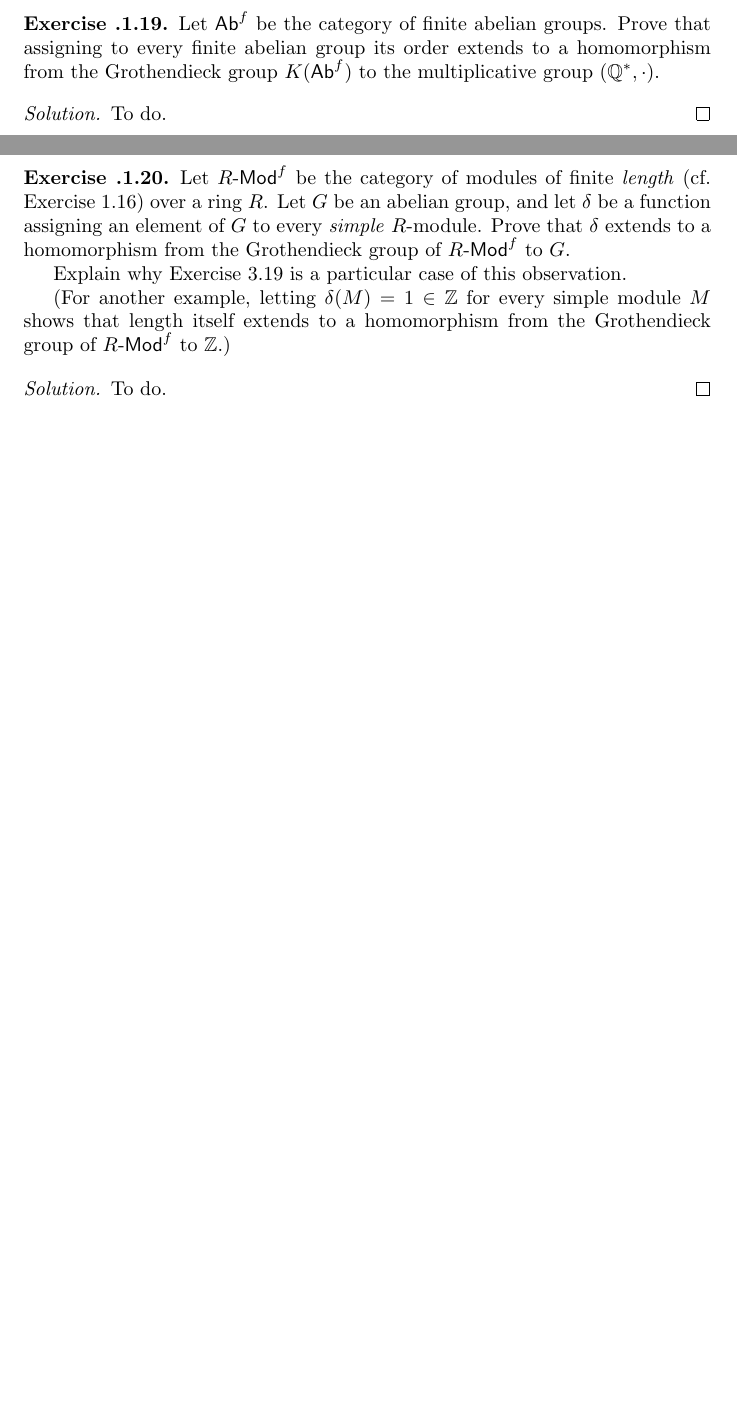
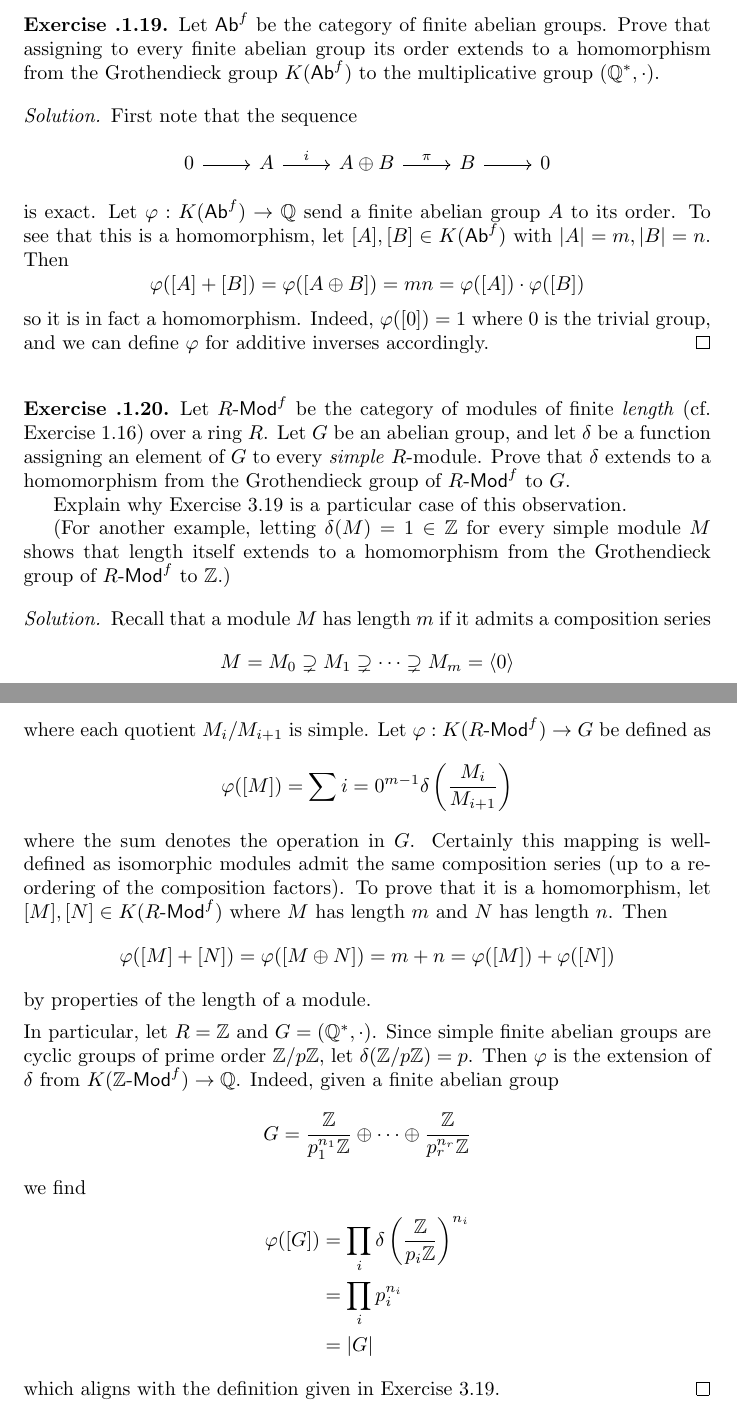
Before and after one commit to epicmonky/AluffiAlgebraSolutions, a LaTeX document (chapter6/section3/section3.tex): two parts of pages 10 and 11 of 11 before the commit and two parts of pages 11 and 12 of 12 after it, joined at a grey line, cut so that both start at the same text, the shorter picture padded with empty space. The pictures show the PDF file chapter6/section3/section3.pdf that the author committed with the source.

Commit message:
Finished VI.3

```diff
--- a/chapter6/section3/section3.tex
+++ b/chapter6/section3/section3.tex
@@ -719,4 +718,3 @@
     \]
     be the Grothendieck group of this category.
 
-    Recall that every finitely generated abelian group is isomorphic to a direct sum of cyclic groups
@@ -722,0 +742,7 @@
+    Now we show it is a homomorphism.
+    Let $[A], [B] \in K(\mathsf{Ab}^{fg})$ where $\text{rank}(A) = m$ and $\text{rank}(B) = n$.
+    Then
+    \[
+        \varphi([A] + [B]) = \varphi(A \oplus B) = m + n = \varphi([A]) + \varphi([B])
+    \]
+    so $\varphi$ is in fact a homomorphism.
@@ -729,7 +761,25 @@
 \end{problem}
 
 \begin{solution}
-    To do.
+    First note that the sequence
+    \[
+    \begin{tikzcd}
+        0 & A & A \oplus B & B & 0
+        \arrow[from=1-1, to=1-2]
+        \arrow[from=1-2, to=1-3, "i"]
+        \arrow[from=1-3, to=1-4, "\pi"]
+        \arrow[from=1-4, to=1-5]
+    \end{tikzcd}
+    \]
+    is exact.
+    Let $\varphi : K(\mathsf{Ab}^{f}) \to \mathbb{Q}$ send a finite abelian group $A$ to its order.
+    To see that this is a homomorphism, let $[A], [B] \in K(\mathsf{Ab}^{f})$ with $|A| = m, |B| = n$.
+    Then
+    \[
+        \varphi([A] + [B]) = \varphi([A \oplus B]) = mn = \varphi([A]) \cdot \varphi([B])
+    \]
+    so it is in fact a homomorphism.
+    Indeed, $\varphi([0]) = 1$ where $0$ is the trivial group, and we can define $\varphi$ for additive inverses accordingly.
 \end{solution}
 
 % Problem 3.20
@@ -744,6 +794,37 @@
 \end{problem}
 
 \begin{solution}
-    To do.
+    Recall that a module $M$ has length $m$ if it admits a composition series
+    \[
+        M = M_0 \supsetneq M_1 \supsetneq \cdots \supsetneq M_m = \langle 0 \rangle
+    \]
+    where each quotient $M_i / M_{i+1}$ is simple.
+    Let $\varphi : K(R\text{-}\mathsf{Mod}^{f}) \to G$ be defined as
+    \[
+        \varphi([M]) = \sum{i=0}^{m-1} \delta \left( \frac{M_i}{M_{i+1}} \right)
+    \]
+    where the sum denotes the operation in $G$.
+    Certainly this mapping is well-defined as isomorphic modules admit the same composition series (up to a reordering of the composition factors).
+    To prove that it is a homomorphism, let $[M], [N] \in K(R\text{-}\mathsf{Mod}^{f})$ where $M$ has length $m$ and $N$ has length $n$.
+    Then
+    \[
+        \varphi([M] + [N]) = \varphi([M \oplus N]) = m + n = \varphi([M]) + \varphi([N])
+    \]
+    by properties of the length of a module.
+
+    In particular, let $R = \mathbb{Z}$ and $G = (\mathbb{Q}^{*}, \cdot)$.
+    Since simple finite abelian groups are cyclic groups of prime order $\mathbb{Z} / p\mathbb{Z}$, let $\delta (\mathbb{Z} / p\mathbb{Z}) = p$.
+    Then $\varphi$ is the extension of $\delta$ from $K(\mathbb{Z}\text{-}\mathsf{Mod}^{f}) \to \mathbb{Q}$.
+    Indeed, given a finite abelian group
+    \[
+    G = \frac{\mathbb{Z}}{p_1^{n_1}\mathbb{Z}} \oplus \cdots \oplus \frac{\mathbb{Z}}{p_r^{n_r}\mathbb{Z}}
+    \]
+    we find
+    \begin{align*}
+        \varphi([G]) &= \prod_{i} \delta \left( \frac{\mathbb{Z}}{p_i \mathbb{Z}} \right)^{n_i} \\
+                     &= \prod_i p_i^{n_i} \\
+                     &= |G|
+    \end{align*}
+    which aligns with the definition given in Exercise 3.19.
 \end{solution}
 \end{document}
```
Also changed, not shown: chapter6/chapter6.tex (+2 -1 lines), preamble.tex (+1 -0 lines), chapter6/chapter6.pdf, chapter6/section3/section3.pdf, chapter6/section3/section3.tex (28 more changed lines), 5 other files.
